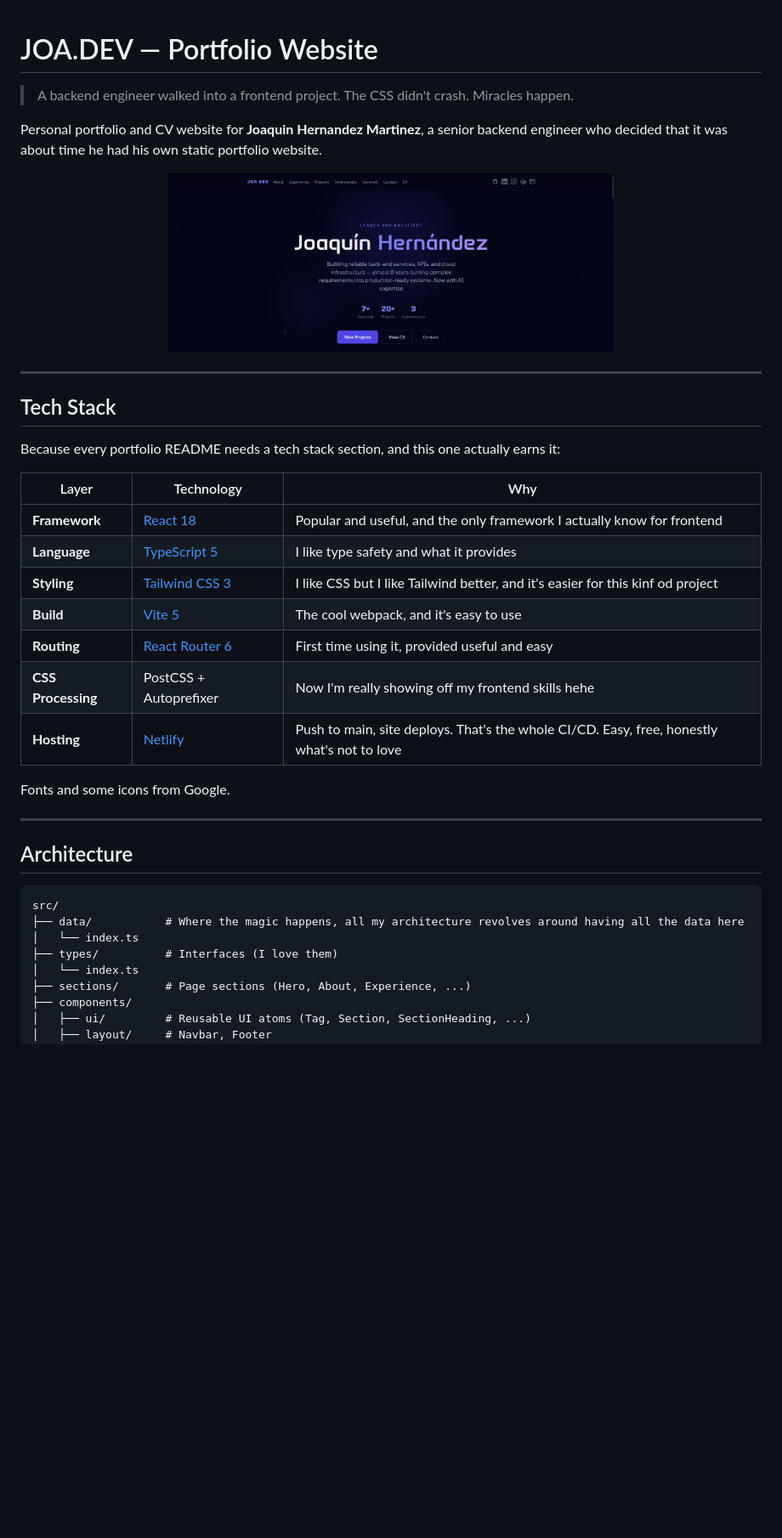
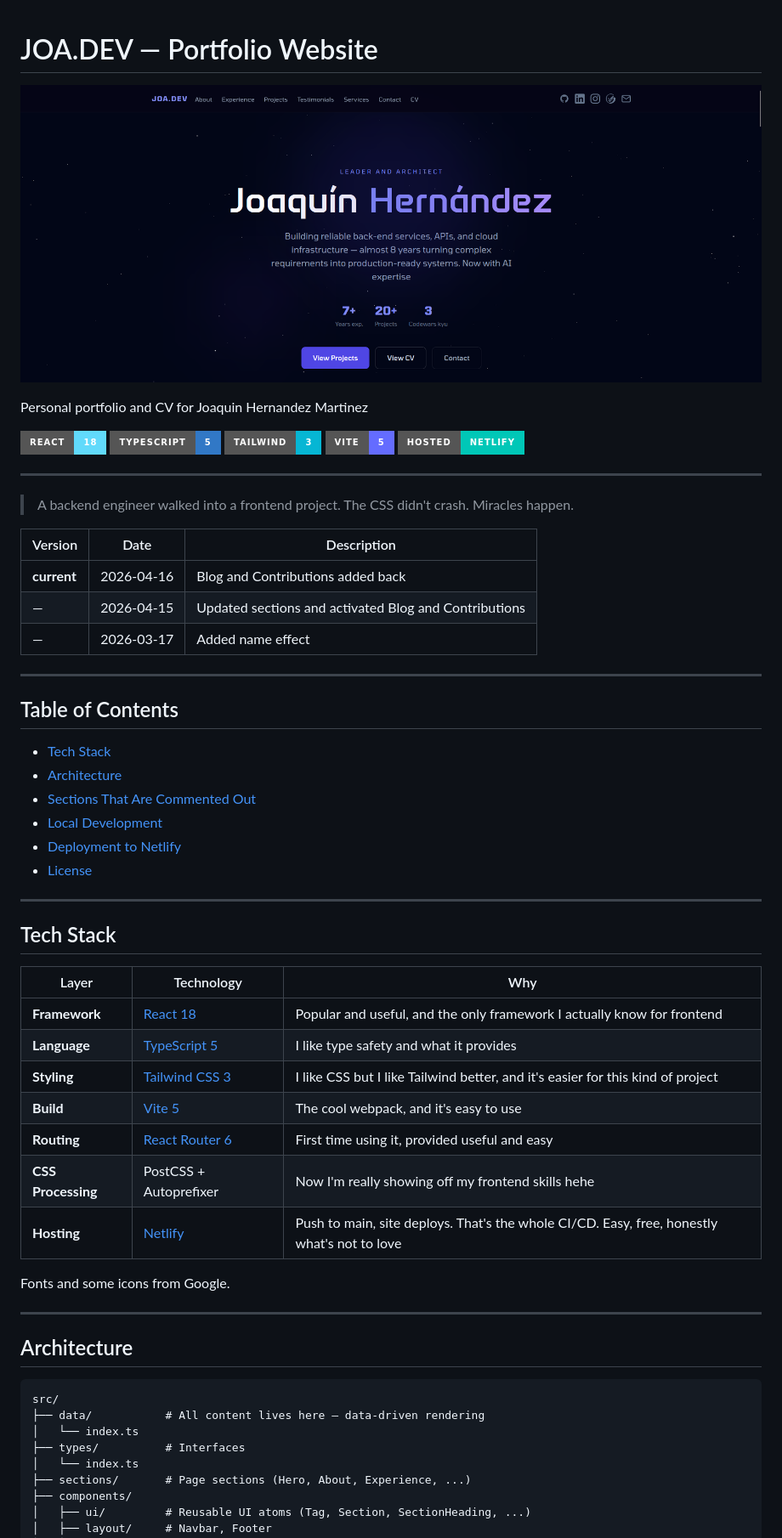
Before and after one commit to starseeker-code-public/portfolio-webpage, a Markdown page: README.md, the part around one of its changes. Shown at 85% size. Rendered like a GitHub page; badges without logos; blank space fills up the shorter version.

````diff
--- a/README.md
+++ b/README.md
@@ -1,26 +1,45 @@
 # JOA.DEV — Portfolio Website
+
+![JOA.DEV Logo](https://github.com/starseeker-code-public/portfolio-webpage/blob/main/public/logo.png)
+
+Personal portfolio and CV for Joaquin Hernandez Martinez
+
+![React 18](https://img.shields.io/badge/react-18-61DAFB?style=for-the-badge&logo=react)
+![TypeScript 5](https://img.shields.io/badge/typescript-5-3178C6?style=for-the-badge&logo=typescript)
+![Tailwind CSS](https://img.shields.io/badge/tailwind-3-06B6D4?style=for-the-badge&logo=tailwindcss)
+![Vite 5](https://img.shields.io/badge/vite-5-646CFF?style=for-the-badge&logo=vite)
+![Netlify](https://img.shields.io/badge/hosted-netlify-00C7B7?style=for-the-badge&logo=netlify)
+
+---
 
 > A backend engineer walked into a frontend project. The CSS didn't crash. Miracles happen.
 
-Personal portfolio and CV website for **Joaquin Hernandez Martinez**, a senior backend engineer who decided that it was about time he had his own static portfolio website.
+| Version | Date | Description |
+| ------- | ---- | ----------- |
+| **current** | 2026-04-16 | Blog and Contributions added back |
+| — | 2026-04-15 | Updated sections and activated Blog and Contributions |
+| — | 2026-03-17 | Added name effect |
 
+---
 
-<p align="center">
-  <img src="https://github.com/starseeker-code-public/portfolio-webpage/blob/main/public/logo.png" width="60%">
-</p>
+## Table of Contents
 
+- [Tech Stack](#tech-stack)
+- [Architecture](#architecture)
+- [Sections That Are Commented Out](#sections-that-are-commented-out)
+- [Local Development](#local-development)
+- [Deployment to Netlify](#deployment-to-netlify)
+- [License](#license)
 
 ---
 
 ## Tech Stack
 
-Because every portfolio README needs a tech stack section, and this one actually earns it:
-
 | Layer | Technology | Why |
-|-------|-----------|-----|
+| ----- | ---------- | --- |
 | **Framework** | [React 18](https://react.dev) | Popular and useful, and the only framework I actually know for frontend |
 | **Language** | [TypeScript 5](https://www.typescriptlang.org) | I like type safety and what it provides |
-| **Styling** | [Tailwind CSS 3](https://tailwindcss.com) | I like CSS but I like Tailwind better, and it's easier for this kinf od project |
+| **Styling** | [Tailwind CSS 3](https://tailwindcss.com) | I like CSS but I like Tailwind better, and it's easier for this kind of project |
 | **Build** | [Vite 5](https://vitejs.dev) | The cool webpack, and it's easy to use |
 | **Routing** | [React Router 6](https://reactrouter.com) | First time using it, provided useful and easy |
 | **CSS Processing** | PostCSS + Autoprefixer | Now I'm really showing off my frontend skills hehe |
@@ -32,11 +51,11 @@ Fonts and some icons from Google.
 
 ## Architecture
 
-```
+```text
 src/
-├── data/           # Where the magic happens, all my architecture revolves around having all the data here
+├── data/           # All content lives here — data-driven rendering
 │   └── index.ts
-├── types/          # Interfaces (I love them)
+├── types/          # Interfaces
 │   └── index.ts
 ├── sections/       # Page sections (Hero, About, Experience, ...)
 ├── components/
````
Also changed, not shown: other parts of README.md (+35 -50 lines).
